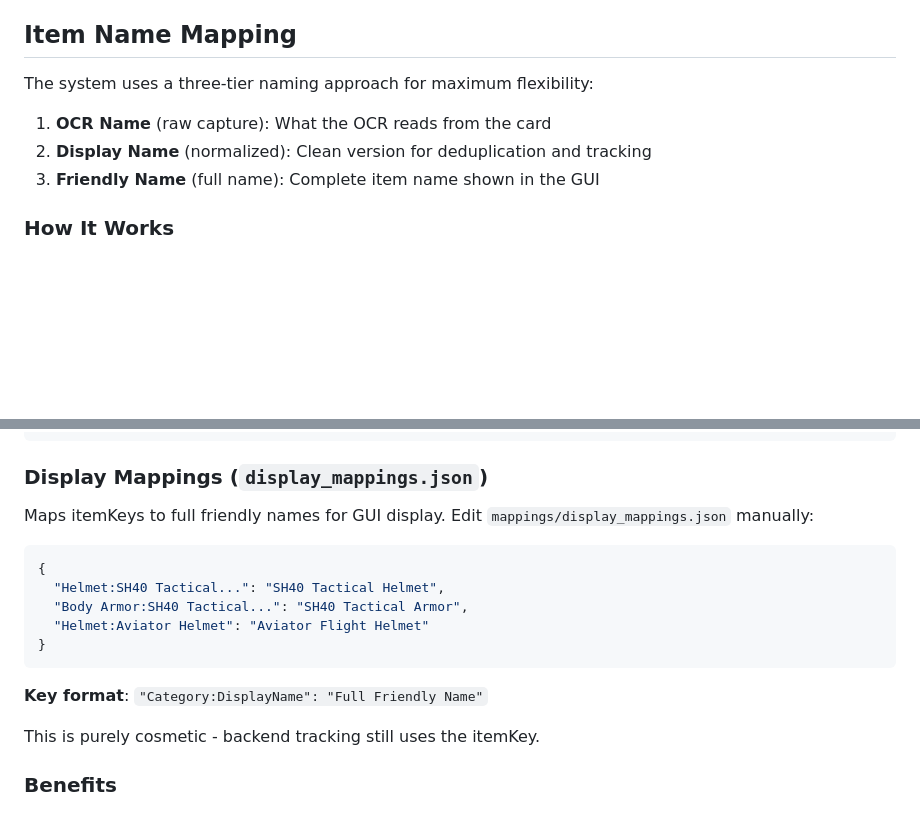
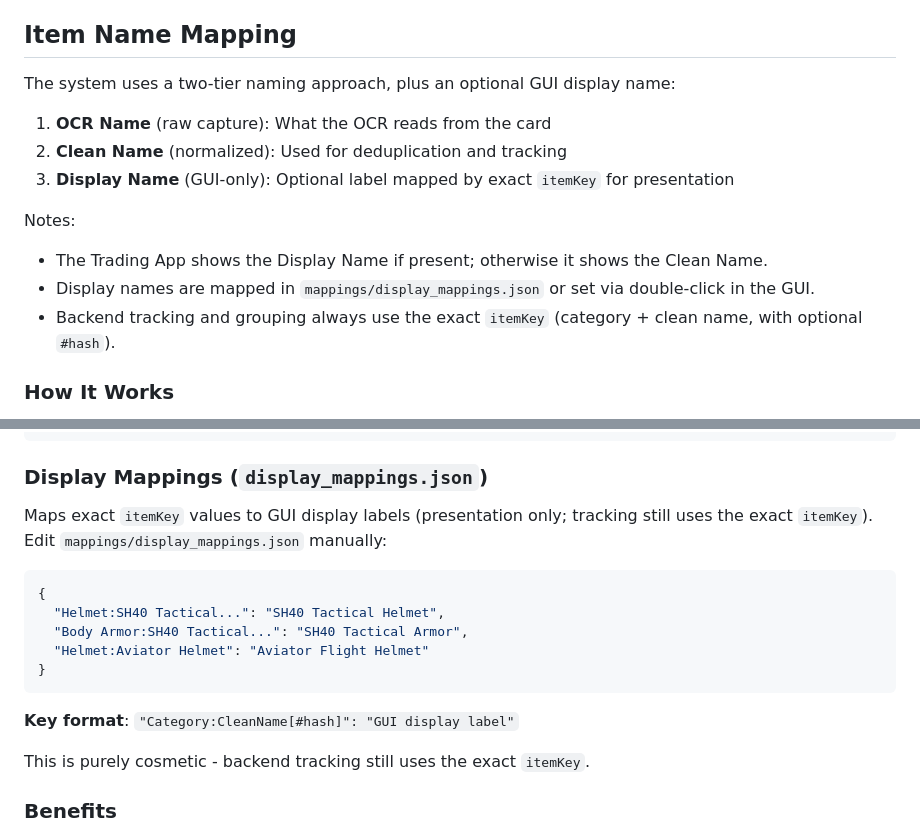
Before and after one commit to bardy18/abi-market-data, a Markdown page: README.md, 2 parts joined by grey strips. GitHub-like rendering; blank space fills up the shorter version.

````diff
--- a/README.md
+++ b/README.md
@@ -218,11 +218,16 @@ The Trading App loads ALL snapshots automatically for historical analysis. Each
 
 ## Item Name Mapping
 
-The system uses a three-tier naming approach for maximum flexibility:
+The system uses a two-tier naming approach, plus an optional GUI display name:
 
 1. **OCR Name** (raw capture): What the OCR reads from the card
-2. **Display Name** (normalized): Clean version for deduplication and tracking
-3. **Friendly Name** (full name): Complete item name shown in the GUI
+2. **Clean Name** (normalized): Used for deduplication and tracking
+3. **Display Name** (GUI-only): Optional label mapped by exact `itemKey` for presentation
+
+Notes:
+- The Trading App shows the Display Name if present; otherwise it shows the Clean Name.
+- Display names are mapped in `mappings/display_mappings.json` or set via double-click in the GUI.
+- Backend tracking and grouping always use the exact `itemKey` (category + clean name, with optional `#hash`).
 
 ### How It Works
 
@@ -247,7 +252,7 @@ Example:
 
 ### Display Mappings (`display_mappings.json`)
 
-Maps itemKeys to full friendly names for GUI display. Edit `mappings/display_mappings.json` manually:
+Maps exact `itemKey` values to GUI display labels (presentation only; tracking still uses the exact `itemKey`). Edit `mappings/display_mappings.json` manually:
 
 ```json
 {
@@ -257,9 +262,9 @@ Maps itemKeys to full friendly names for GUI display. Edit `mappings/display_map
 }
 ```
 
-**Key format**: `"Category:DisplayName": "Full Friendly Name"`
+**Key format**: `"Category:CleanName[#hash]": "GUI display label"`
 
-This is purely cosmetic - backend tracking still uses the itemKey.
+This is purely cosmetic - backend tracking still uses the exact `itemKey`.
 
 ### Benefits
 
````
